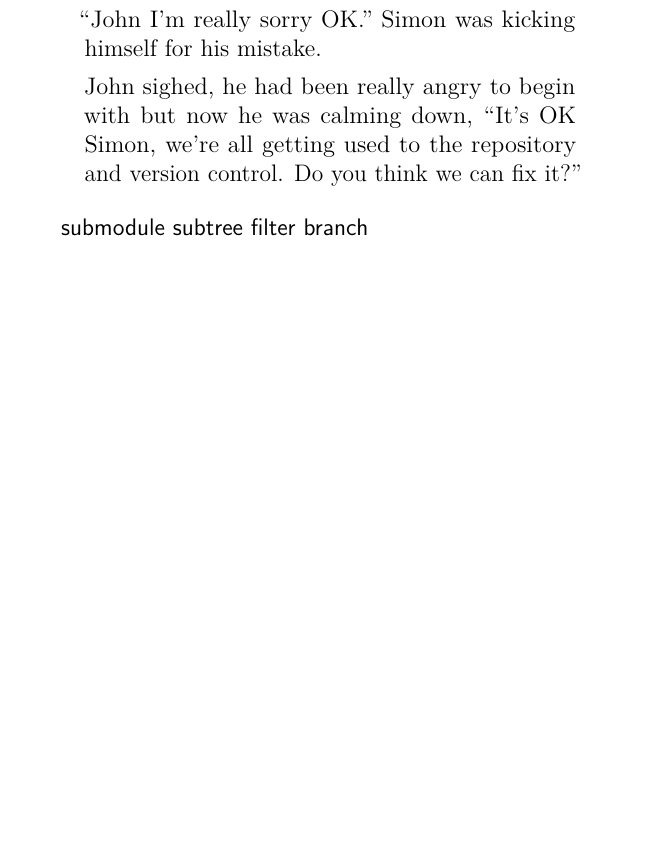
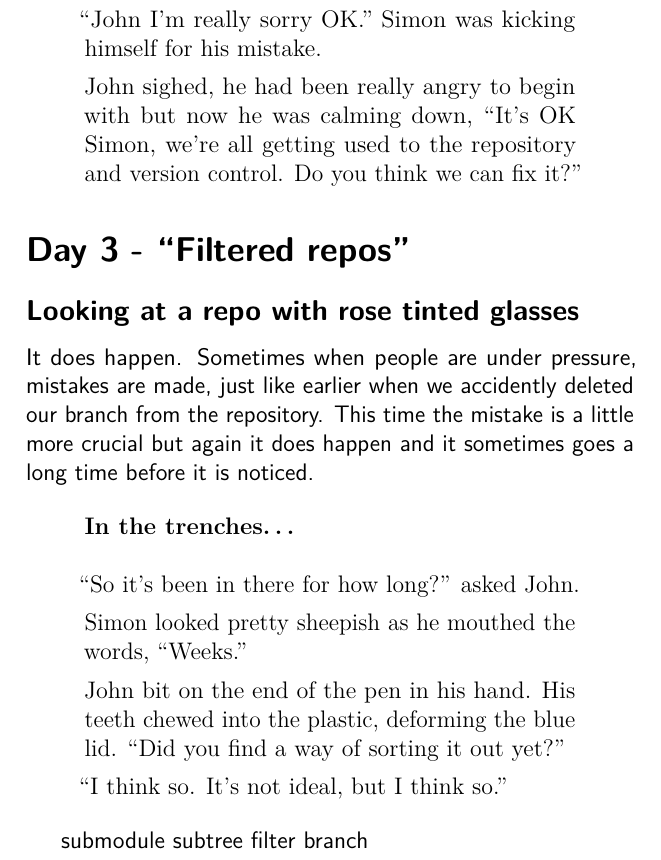
Before and after one commit to cbx33/gitt, a LaTeX thesis (gitt.tex, which reads chap8.tex): part of page 276 of 286, cut so that both start at the same text, the shorter picture padded with empty space. Compiled offline with pdfLaTeX.

Commit message:
A few more changes to trenches

```diff
--- a/chap8.tex
+++ b/chap8.tex
@@ -555,6 +555,26 @@ John sighed, he had been really angry to begin with but now he was calming down,
 ``It's OK Simon, we're all getting used to the repository and version control.  Do you think we can fix it?''
 \end{trenches}
 
+\section{Day 3 - ``Filtered repos''}
+\subsection{Looking at a repo with rose tinted glasses}
+
+It does happen. Sometimes when people are under pressure, mistakes are made, just like earlier when we accidently deleted our branch from the repository.
+This time the mistake is a little more crucial but again it does happen and it sometimes goes a long time before it is noticed.
+
+\begin{trenches}
+``So it's been in there for how long?'' asked John.
+
+Simon looked pretty sheepish as he mouthed the words, ``Weeks.''
+
+John bit on the end of the pen in his hand.
+His teeth chewed into the plastic, deforming the blue lid.
+``Did you find a way of sorting it out yet?''
+
+``I think so. It's not ideal, but I think so.''
+\end{trenches}
+
+
+
 submodule
 subtree
 filter branch
```
